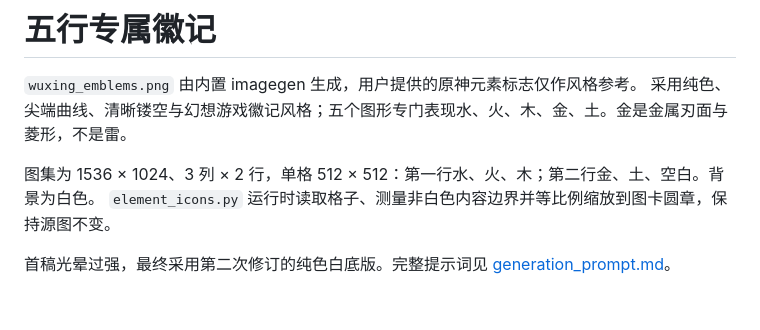
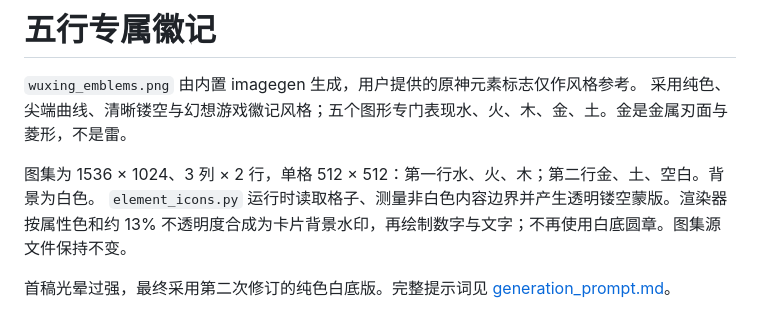
Before and after one commit to RioMaker/astrbot_plugin_wuxing_num, a Markdown page: assets/icons/README.md, the part around the change. GitHub-like rendering.

```diff
--- a/assets/icons/README.md
+++ b/assets/icons/README.md
@@ -4,6 +4,6 @@
 采用纯色、尖端曲线、清晰镂空与幻想游戏徽记风格；五个图形专门表现水、火、木、金、土。金是金属刃面与菱形，不是雷。
 
 图集为 1536 × 1024、3 列 × 2 行，单格 512 × 512：第一行水、火、木；第二行金、土、空白。背景为白色。
-`element_icons.py` 运行时读取格子、测量非白色内容边界并等比例缩放到图卡圆章，保持源图不变。
+`element_icons.py` 运行时读取格子、测量非白色内容边界并产生透明镂空蒙版。渲染器按属性色和约 13% 不透明度合成为卡片背景水印，再绘制数字与文字；不再使用白底圆章。图集源文件保持不变。
 
 首稿光晕过强，最终采用第二次修订的纯色白底版。完整提示词见 [generation_prompt.md](generation_prompt.md)。
```
Also changed, not shown: README.md (+6 -3 lines), docs/example_chart.png, 5 other files.
